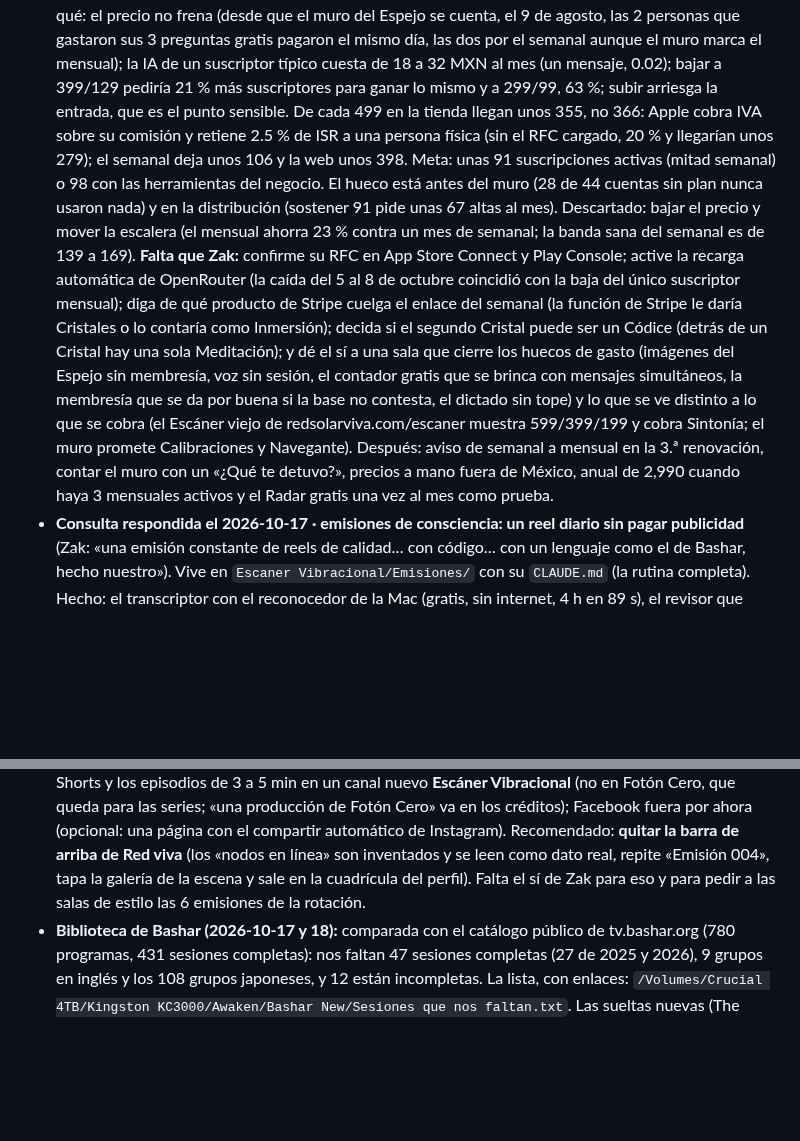
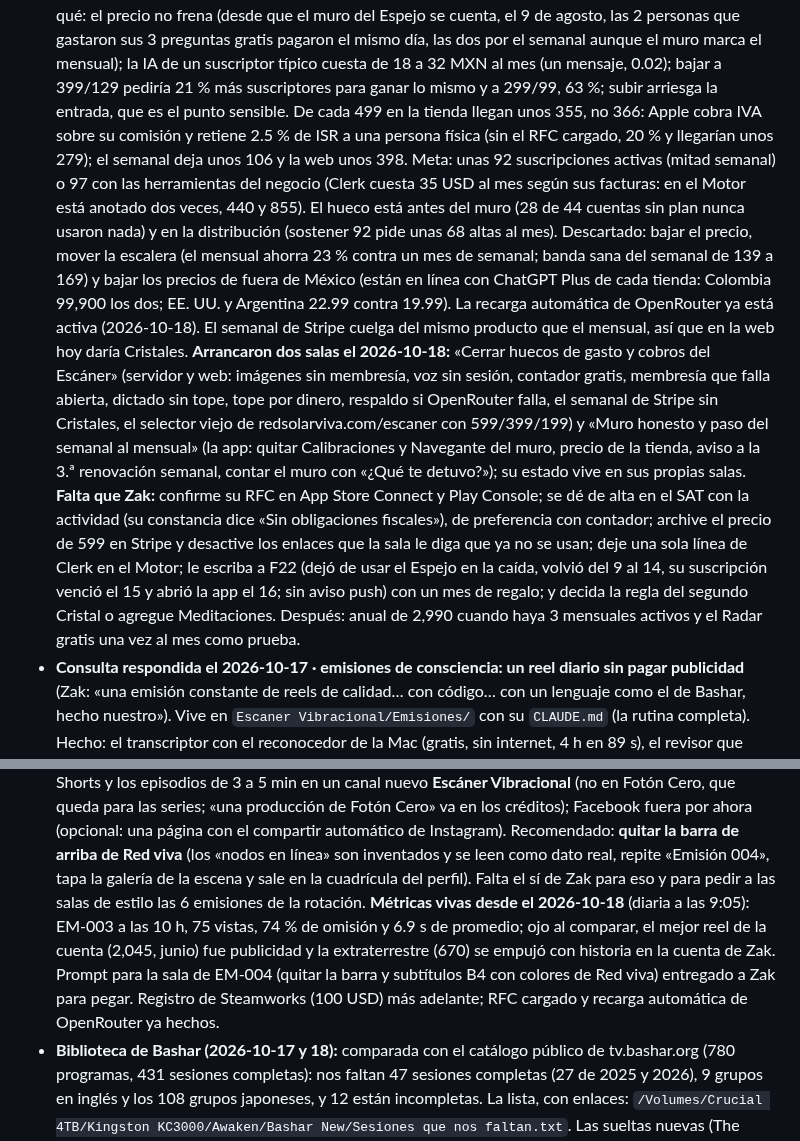
Before and after one commit to ZakHaarSolar/rsv-admin, a Markdown page: CLAUDE_maestro_RESPALDO.md, 2 parts joined by grey strips. Rendered like a GitHub page; blank space fills up the shorter version.

Commit message:
Respaldo del maestro: métricas de Instagram vivas y cierre de la sala de la biblioteca de Bashar
Co-Authored-By: Claude Opus 5.5 <noreply@anthropic.com>

```diff
--- a/CLAUDE_maestro_RESPALDO.md
+++ b/CLAUDE_maestro_RESPALDO.md
@@ -635,19 +635,24 @@ Sendero (16 estaciones, 7 metas) en `kalel/CURRICULO.md`. Aquí solo lo que nece
   mensaje, 0.02); bajar a 399/129 pediría 21 % más suscriptores para ganar lo mismo y a 299/99, 63 %; subir arriesga la
   entrada, que es el punto sensible. De cada 499 en la tienda llegan unos 355, no 366: Apple cobra IVA sobre su comisión
   y retiene 2.5 % de ISR a una persona física (sin el RFC cargado, 20 % y llegarían unos 279); el semanal deja unos 106 y
-  la web unos 398. Meta: unas 91 suscripciones activas (mitad semanal) o 98 con las herramientas del negocio. El hueco
-  está antes del muro (28 de 44 cuentas sin plan nunca usaron nada) y en la distribución (sostener 91 pide unas 67 altas
-  al mes). Descartado: bajar el precio y mover la escalera (el mensual ahorra 23 % contra un mes de semanal; la banda
-  sana del semanal es de 139 a 169). **Falta que Zak:** confirme su RFC en App Store Connect y Play Console; active la
-  recarga automática de OpenRouter (la caída del 5 al 8 de octubre coincidió con la baja del único suscriptor mensual);
-  diga de qué producto de Stripe cuelga el enlace del semanal (la función de Stripe le daría Cristales o lo contaría como
-  Inmersión); decida si el segundo Cristal puede ser un Códice (detrás de un Cristal hay una sola Meditación); y dé el sí
-  a una sala que cierre los huecos de gasto (imágenes del Espejo sin membresía, voz sin sesión, el contador gratis que se
-  brinca con mensajes simultáneos, la membresía que se da por buena si la base no contesta, el dictado sin tope) y lo que
-  se ve distinto a lo que se cobra (el Escáner viejo de redsolarviva.com/escaner muestra 599/399/199 y cobra Sintonía; el
-  muro promete Calibraciones y Navegante). Después: aviso de semanal a mensual en la 3.ª renovación, contar el muro con
-  un «¿Qué te detuvo?», precios a mano fuera de México, anual de 2,990 cuando haya 3 mensuales activos y el Radar gratis
-  una vez al mes como prueba.
+  la web unos 398. Meta: unas 92 suscripciones activas (mitad semanal) o 97 con las herramientas del negocio (Clerk cuesta
+  35 USD al mes según sus facturas: en el Motor está anotado dos veces, 440 y 855). El hueco está antes del muro (28 de 44
+  cuentas sin plan nunca usaron nada) y en la distribución (sostener 92 pide unas 68 altas al mes). Descartado: bajar el
+  precio, mover la escalera (el mensual ahorra 23 % contra un mes de semanal; banda sana del semanal de 139 a 169) y
+  bajar los precios de fuera de México (están en línea con ChatGPT Plus de cada tienda: Colombia 99,900 los dos; EE. UU. y
+  Argentina 22.99 contra 19.99). La recarga automática de OpenRouter ya está activa (2026-10-18). El semanal de Stripe
+  cuelga del mismo producto que el mensual, así que en la web hoy daría Cristales. **Arrancaron dos salas el 2026-10-18:**
+  «Cerrar huecos de gasto y cobros del Escáner» (servidor y web: imágenes sin membresía, voz sin sesión, contador gratis,
+  membresía que falla abierta, dictado sin tope, tope por dinero, respaldo si OpenRouter falla, el semanal de Stripe sin
+  Cristales, el selector viejo de redsolarviva.com/escaner con 599/399/199) y «Muro honesto y paso del semanal al
+  mensual» (la app: quitar Calibraciones y Navegante del muro, precio de la tienda, aviso a la 3.ª renovación semanal,
+  contar el muro con «¿Qué te detuvo?»); su estado vive en sus propias salas. **Falta que Zak:** confirme su RFC en App
+  Store Connect y Play Console; se dé de alta en el SAT con la actividad (su constancia dice «Sin obligaciones fiscales»),
+  de preferencia con contador; archive el precio de 599 en Stripe y desactive los enlaces que la sala le diga que ya no se
+  usan; deje una sola línea de Clerk en el Motor; le escriba a F22 (dejó de usar el Espejo en la caída, volvió del 9 al 14,
+  su suscripción venció el 15 y abrió la app el 16; sin aviso push) con un mes de regalo; y decida la regla del segundo
+  Cristal o agregue Meditaciones. Después: anual de 2,990 cuando haya 3 mensuales activos y el Radar gratis una vez al
+  mes como prueba.
 - **Consulta respondida el 2026-10-17 · emisiones de consciencia: un reel diario sin pagar publicidad** (Zak: «una
   emisión constante de reels de calidad… con código… con un lenguaje como el de Bashar, hecho nuestro»). Vive en
   `Escaner Vibracional/Emisiones/` con su `CLAUDE.md` (la rutina completa). Hecho: el transcriptor con el reconocedor de
@@ -690,7 +695,11 @@ Sendero (16 estaciones, 7 metas) en `kalel/CURRICULO.md`. Aquí solo lo que nece
   Cero» va en los créditos); Facebook fuera por ahora (opcional: una página con el compartir automático de Instagram).
   Recomendado: **quitar la barra de arriba de Red viva** (los «nodos en línea» son inventados y se leen como dato real,
   repite «Emisión 004», tapa la galería de la escena y sale en la cuadrícula del perfil). Falta el sí de Zak para eso y
-  para pedir a las salas de estilo las 6 emisiones de la rotación.
+  para pedir a las salas de estilo las 6 emisiones de la rotación. **Métricas vivas desde el 2026-10-18** (diaria a las
+  9:05): EM-003 a las 10 h, 75 vistas, 74 % de omisión y 6.9 s de promedio; ojo al comparar, el mejor reel de la cuenta
+  (2,045, junio) fue publicidad y la extraterrestre (670) se empujó con historia en la cuenta de Zak. Prompt para la sala
+  de EM-004 (quitar la barra y subtítulos B4 con colores de Red viva) entregado a Zak para pegar. Registro de Steamworks
+  (100 USD) más adelante; RFC cargado y recarga automática de OpenRouter ya hechos.
 - **Biblioteca de Bashar (2026-10-17 y 18):** comparada con el catálogo público de tv.bashar.org (780 programas, 431
   sesiones completas): nos faltan 47 sesiones completas (27 de 2025 y 2026), 9 grupos en inglés y los 108 grupos
   japoneses, y 12 están incompletas. La lista, con enlaces: `/Volumes/Crucial 4TB/Kingston KC3000/Awaken/Bashar
```
